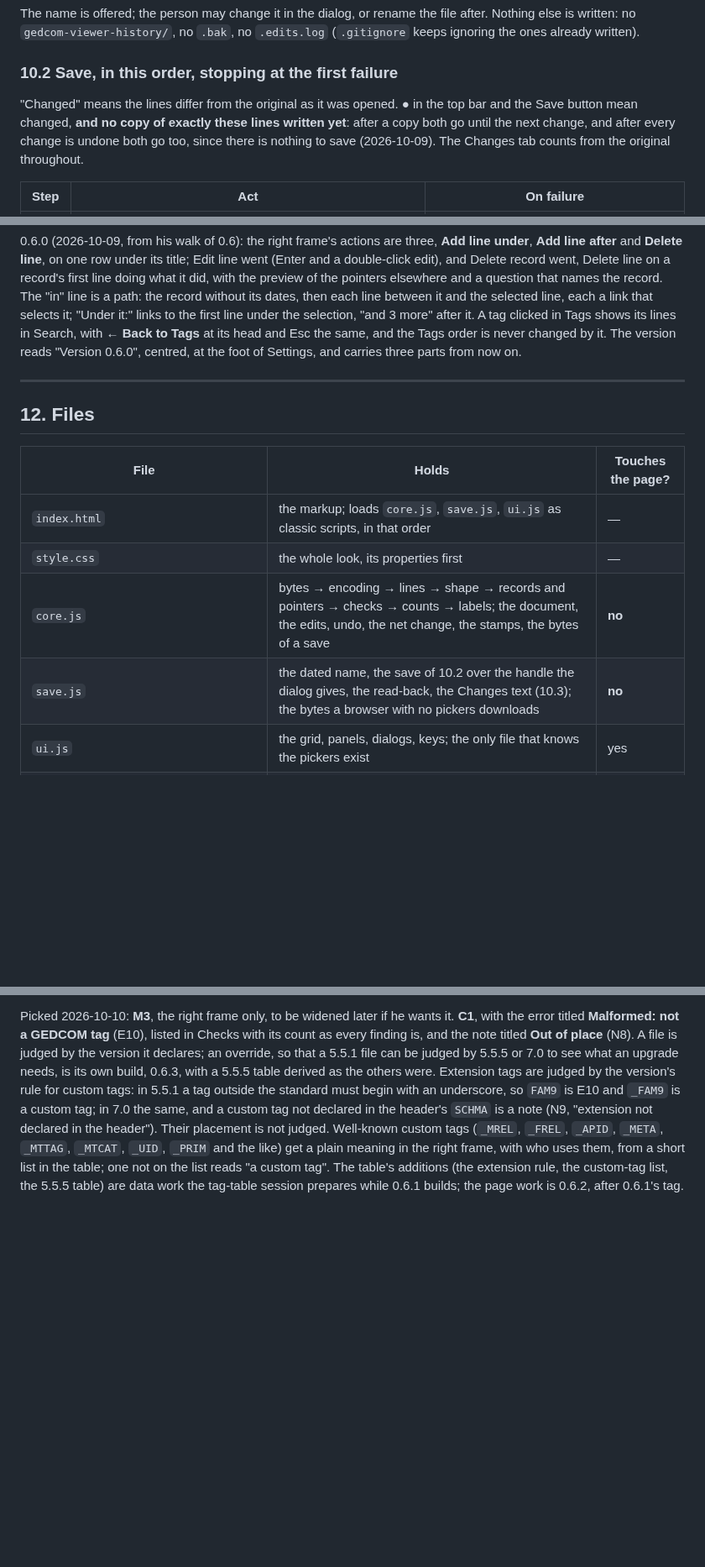
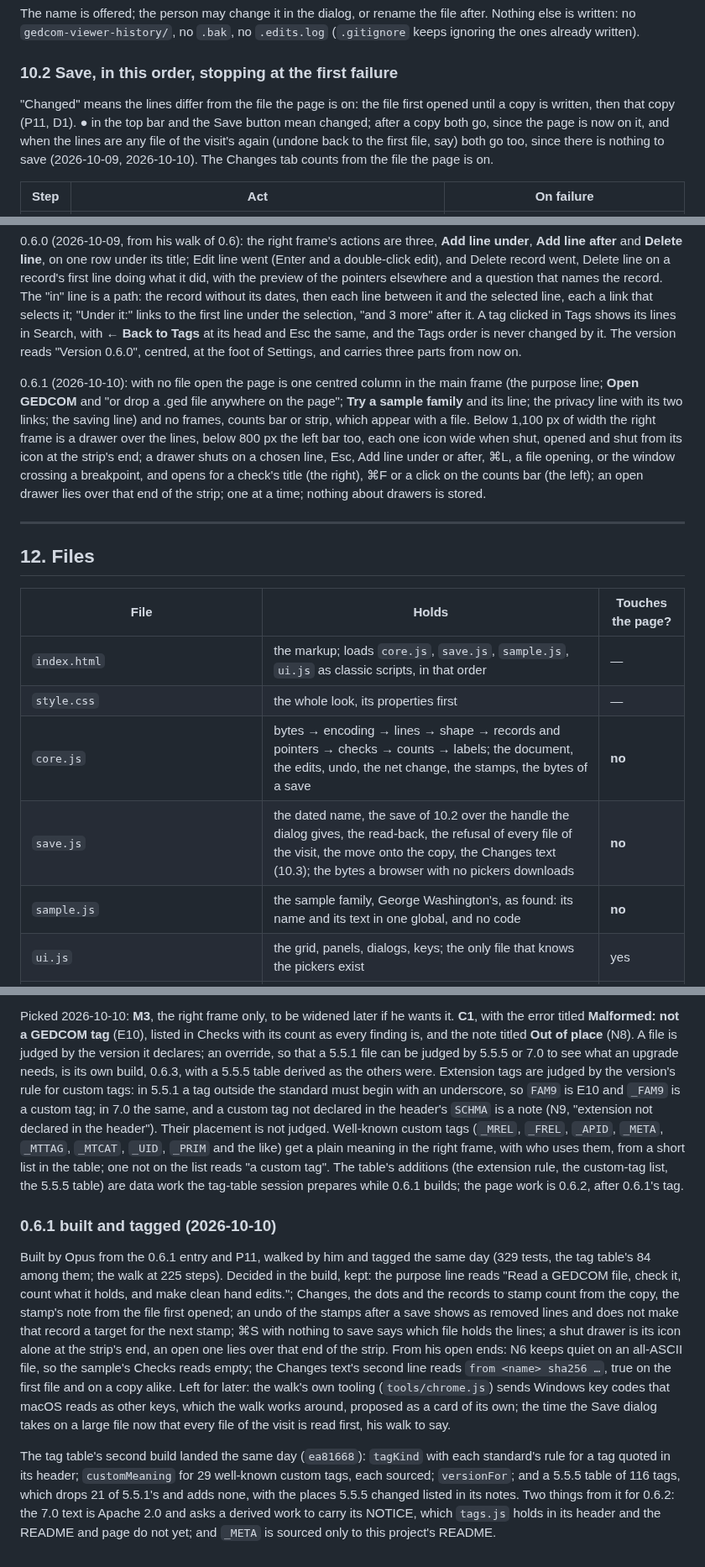
Before and after one commit to bunahu/gedcom-viewer, a Markdown page: BUILD-BRIEF.md, 3 parts joined by grey strips. Shown at 84% size. Drawn GitHub-style; blank space fills up the shorter version.

```diff
--- a/BUILD-BRIEF.md
+++ b/BUILD-BRIEF.md
@@ -373,10 +374,11 @@ ignoring the ones already written).
 
 ### 10.2 Save, in this order, stopping at the first failure
 
-"Changed" means the lines differ from the original as it was opened. ● in the top bar and the Save
-button mean changed, **and no copy of exactly these lines written yet**: after a copy both go until
-the next change, and after every change is undone both go too, since there is nothing to save
-(2026-10-09). The Changes tab counts from the original throughout.
+"Changed" means the lines differ from the file the page is on: the file first opened until a copy
+is written, then that copy (P11, D1). ● in the top bar and the Save button mean changed; after a
+copy both go, since the page is now on it, and when the lines are any file of the visit's again
+(undone back to the first file, say) both go too, since there is nothing to save (2026-10-09,
+2026-10-10). The Changes tab counts from the file the page is on.
 
 | Step | Act | On failure |
 |---|---|---|
@@ -557,16 +561,27 @@ tag clicked in Tags shows its lines in Search, with **← Back to Tags** at its
 and the Tags order is never changed by it. The version reads "Version 0.6.0", centred, at the foot
 of Settings, and carries three parts from now on.
 
+0.6.1 (2026-10-10): with no file open the page is one centred column in the main frame (the purpose
+line; **Open GEDCOM** and "or drop a .ged file anywhere on the page"; **Try a sample family** and its
+line; the privacy line with its two links; the saving line) and no frames, counts bar or strip, which
+appear with a file. Below 1,100 px of width the right frame is a drawer over the lines, below 800 px
+the left bar too, each one icon wide when shut, opened and shut from its icon at the strip's end;
+a drawer shuts on a chosen line, Esc, Add line under or after, ⌘L, a file opening, or the window
+crossing a breakpoint, and opens for a check's title (the right), ⌘F or a click on the counts bar
+(the left); an open drawer lies over that end of the strip; one at a time; nothing about drawers is
+stored.
+
 ---
 
 ## 12. Files
 
 | File | Holds | Touches the page? |
 |---|---|---|
-| `index.html` | the markup; loads `core.js`, `save.js`, `ui.js` as classic scripts, in that order | — |
+| `index.html` | the markup; loads `core.js`, `save.js`, `sample.js`, `ui.js` as classic scripts, in that order | — |
 | `style.css` | the whole look, its properties first | — |
 | `core.js` | bytes → encoding → lines → shape → records and pointers → checks → counts → labels; the document, the edits, undo, the net change, the stamps, the bytes of a save | **no** |
-| `save.js` | the dated name, the save of 10.2 over the handle the dialog gives, the read-back, the Changes text (10.3); the bytes a browser with no pickers downloads | **no** |
+| `save.js` | the dated name, the save of 10.2 over the handle the dialog gives, the read-back, the refusal of every file of the visit, the move onto the copy, the Changes text (10.3); the bytes a browser with no pickers downloads | **no** |
+| `sample.js` | the sample family, George Washington's, as found: its name and its text in one global, and no code | **no** |
 | `ui.js` | the grid, panels, dialogs, keys; the only file that knows the pickers exist | yes |
 | `privacy.html` | how the page treats a file, in full; loads `style.css` and the icons, and no script (0.5.2) | — |
 | `favicon.svg` · `favicon.ico` · `apple-touch-icon.png` | the icon (0.5.2) | — |
@@ -1731,3 +1746,25 @@ placement is not judged. Well-known custom tags (`_MREL`, `_FREL`, `_APID`, `_ME
 from a short list in the table; one not on the list reads "a custom tag". The table's additions
 (the extension rule, the custom-tag list, the 5.5.5 table) are data work the tag-table session
 prepares while 0.6.1 builds; the page work is 0.6.2, after 0.6.1's tag.
+
+### 0.6.1 built and tagged (2026-10-10)
+
+Built by Opus from the 0.6.1 entry and P11, walked by him and tagged the same day (329 tests, the
+tag table's 84 among them; the walk at 225 steps). Decided in the build, kept: the purpose line
+reads "Read a GEDCOM file, check it, count what it holds, and make clean hand edits."; Changes, the
+dots and the records to stamp count from the copy, the stamp's note from the file first opened; an
+undo of the stamps after a save shows as removed lines and does not make that record a target for
+the next stamp; ⌘S with nothing to save says which file holds the lines; a shut drawer is its icon
+alone at the strip's end, an open one lies over that end of the strip. From his open ends: N6 keeps
+quiet on an all-ASCII file, so the sample's Checks reads empty; the Changes text's second line reads
+`from <name> sha256 …`, true on the first file and on a copy alike. Left for later: the walk's own
+tooling (`tools/chrome.js`) sends Windows key codes that macOS reads as other keys, which the walk
+works around, proposed as a card of its own; the time the Save dialog takes on a large file now
+that every file of the visit is read first, his walk to say.
+
+The tag table's second build landed the same day (`ea81668`): `tagKind` with each standard's rule
+for a tag quoted in its header; `customMeaning` for 29 well-known custom tags, each sourced;
+`versionFor`; and a 5.5.5 table of 116 tags, which drops 21 of 5.5.1's and adds none, with the
+places 5.5.5 changed listed in its notes. Two things from it for 0.6.2: the 7.0 text is Apache
+2.0 and asks a derived work to carry its NOTICE, which `tags.js` holds in its header and the README
+and page do not yet; and `_META` is sourced only to this project's README.
```
Also changed, not shown: other parts of BUILD-BRIEF.md (+30 -27 lines).
